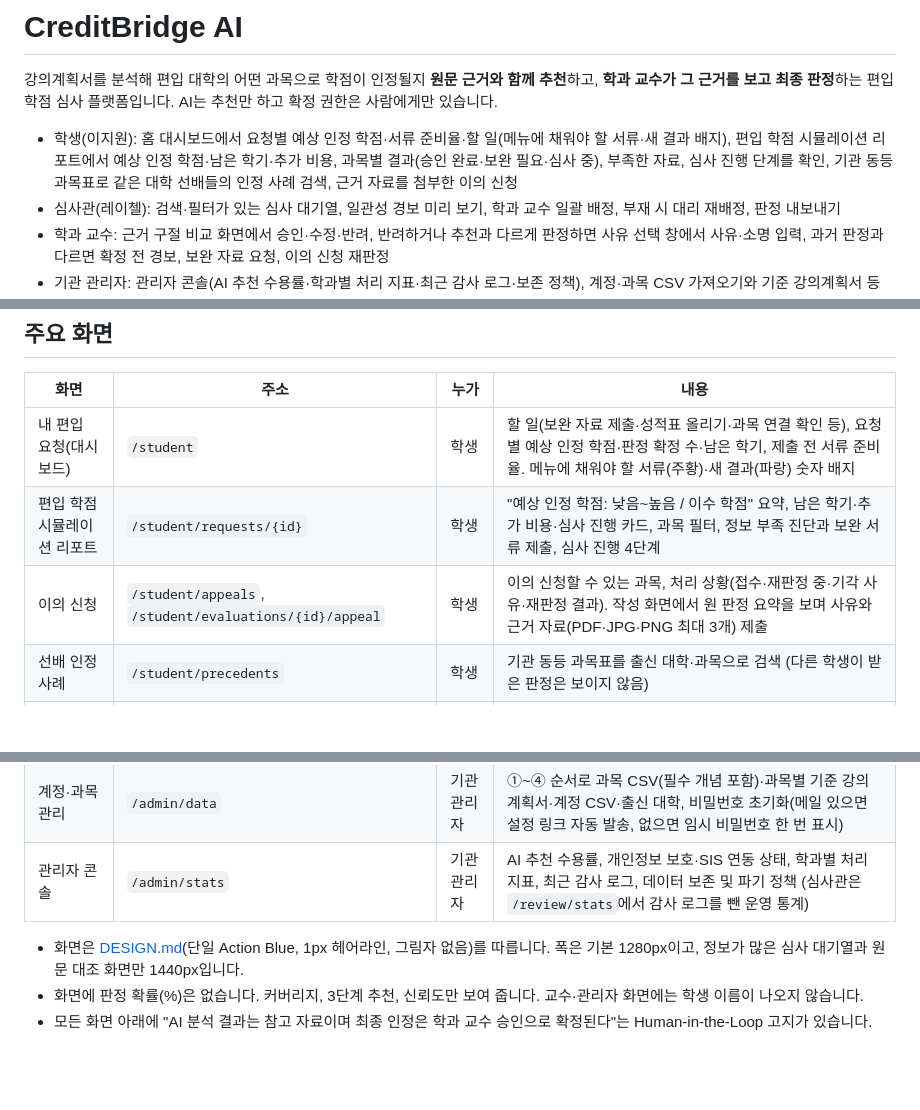
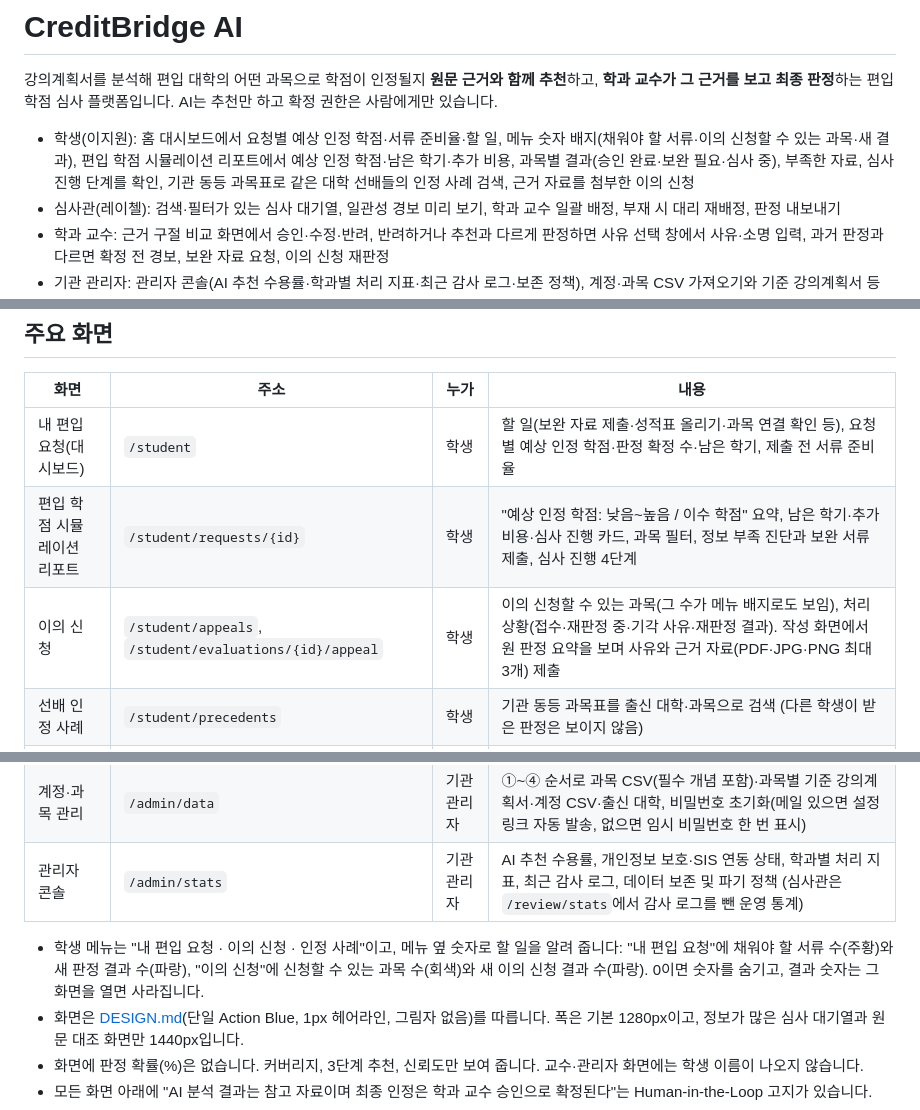
Before and after one commit to Hyeonwoo01/CreditBridge_AI, a Markdown page: README.md, 3 parts joined by grey strips. Drawn GitHub-style; blank space fills up the shorter version.

Commit message:
추적표·README를 새 학생 메뉴(숫자 배지) 기준으로 갱신
- 추적표: FR-21·FR-23·공통 레이아웃에 메뉴 구성과 배지 종류(서류 수·신청 가능 과목 수·새 결과 수), 숫자만·0이면 숨김, 관련 테스트
- README: 학생 소개·주요 화면·화면 원칙에 학생 메뉴와 숫자 배지 설명

```diff
--- a/README.md
+++ b/README.md
@@ -2,7 +2,7 @@
 
 강의계획서를 분석해 편입 대학의 어떤 과목으로 학점이 인정될지 **원문 근거와 함께 추천**하고, **학과 교수가 그 근거를 보고 최종 판정**하는 편입 학점 심사 플랫폼입니다. AI는 추천만 하고 확정 권한은 사람에게만 있습니다.
 
-- 학생(이지원): 홈 대시보드에서 요청별 예상 인정 학점·서류 준비율·할 일(메뉴에 채워야 할 서류·새 결과 배지), 편입 학점 시뮬레이션 리포트에서 예상 인정 학점·남은 학기·추가 비용, 과목별 결과(승인 완료·보완 필요·심사 중), 부족한 자료, 심사 진행 단계를 확인, 기관 동등 과목표로 같은 대학 선배들의 인정 사례 검색, 근거 자료를 첨부한 이의 신청
+- 학생(이지원): 홈 대시보드에서 요청별 예상 인정 학점·서류 준비율·할 일, 메뉴 숫자 배지(채워야 할 서류·이의 신청할 수 있는 과목·새 결과), 편입 학점 시뮬레이션 리포트에서 예상 인정 학점·남은 학기·추가 비용, 과목별 결과(승인 완료·보완 필요·심사 중), 부족한 자료, 심사 진행 단계를 확인, 기관 동등 과목표로 같은 대학 선배들의 인정 사례 검색, 근거 자료를 첨부한 이의 신청
 - 심사관(레이첼): 검색·필터가 있는 심사 대기열, 일관성 경보 미리 보기, 학과 교수 일괄 배정, 부재 시 대리 재배정, 판정 내보내기
 - 학과 교수: 근거 구절 비교 화면에서 승인·수정·반려, 반려하거나 추천과 다르게 판정하면 사유 선택 창에서 사유·소명 입력, 과거 판정과 다르면 확정 전 경보, 보완 자료 요청, 이의 신청 재판정
 - 기관 관리자: 관리자 콘솔(AI 추천 수용률·학과별 처리 지표·최근 감사 로그·보존 정책), 계정·과목 CSV 가져오기와 기준 강의계획서 등록, 문서 삭제 승인, 학사정보시스템 연동 토큰, 전체 감사 로그
@@ -25,9 +25,9 @@
 
 | 화면 | 주소 | 누가 | 내용 |
 | --- | --- | --- | --- |
-| 내 편입 요청(대시보드) | `/student` | 학생 | 할 일(보완 자료 제출·성적표 올리기·과목 연결 확인 등), 요청별 예상 인정 학점·판정 확정 수·남은 학기, 제출 전 서류 준비율. 메뉴에 채워야 할 서류(주황)·새 결과(파랑) 숫자 배지 |
+| 내 편입 요청(대시보드) | `/student` | 학생 | 할 일(보완 자료 제출·성적표 올리기·과목 연결 확인 등), 요청별 예상 인정 학점·판정 확정 수·남은 학기, 제출 전 서류 준비율 |
 | 편입 학점 시뮬레이션 리포트 | `/student/requests/{id}` | 학생 | "예상 인정 학점: 낮음~높음 / 이수 학점" 요약, 남은 학기·추가 비용·심사 진행 카드, 과목 필터, 정보 부족 진단과 보완 서류 제출, 심사 진행 4단계 |
-| 이의 신청 | `/student/appeals`, `/student/evaluations/{id}/appeal` | 학생 | 이의 신청할 수 있는 과목, 처리 상황(접수·재판정 중·기각 사유·재판정 결과). 작성 화면에서 원 판정 요약을 보며 사유와 근거 자료(PDF·JPG·PNG 최대 3개) 제출 |
+| 이의 신청 | `/student/appeals`, `/student/evaluations/{id}/appeal` | 학생 | 이의 신청할 수 있는 과목(그 수가 메뉴 배지로도 보임), 처리 상황(접수·재판정 중·기각 사유·재판정 결과). 작성 화면에서 원 판정 요약을 보며 사유와 근거 자료(PDF·JPG·PNG 최대 3개) 제출 |
 | 선배 인정 사례 | `/student/precedents` | 학생 | 기관 동등 과목표를 출신 대학·과목으로 검색 (다른 학생이 받은 판정은 보이지 않음) |
 | 심사 대기열 | `/review` | 심사관 | 지표 카드, 이름·과목·출신 대학 검색, 신뢰도·일관성 경보·학과 필터, 커버리지 게이지, 경보 행, 행 선택 후 교수 일괄 배정, SIS CSV 내보내기 |
 | 이의 신청 처리 | `/review/appeals` | 심사관 | 학생 사유·근거 자료 확인, 받아들이면 재판정 교수 배정, 기각하면 사유 전달 |
@@ -35,6 +35,7 @@
 | 계정·과목 관리 | `/admin/data` | 기관 관리자 | ①~④ 순서로 과목 CSV(필수 개념 포함)·과목별 기준 강의계획서·계정 CSV·출신 대학, 비밀번호 초기화(메일 있으면 설정 링크 자동 발송, 없으면 임시 비밀번호 한 번 표시) |
 | 관리자 콘솔 | `/admin/stats` | 기관 관리자 | AI 추천 수용률, 개인정보 보호·SIS 연동 상태, 학과별 처리 지표, 최근 감사 로그, 데이터 보존 및 파기 정책 (심사관은 `/review/stats`에서 감사 로그를 뺀 운영 통계) |
 
+- 학생 메뉴는 "내 편입 요청 · 이의 신청 · 인정 사례"이고, 메뉴 옆 숫자로 할 일을 알려 줍니다: "내 편입 요청"에 채워야 할 서류 수(주황)와 새 판정 결과 수(파랑), "이의 신청"에 신청할 수 있는 과목 수(회색)와 새 이의 신청 결과 수(파랑). 0이면 숫자를 숨기고, 결과 숫자는 그 화면을 열면 사라집니다.
 - 화면은 [DESIGN.md](docs/DESIGN.md)(단일 Action Blue, 1px 헤어라인, 그림자 없음)를 따릅니다. 폭은 기본 1280px이고, 정보가 많은 심사 대기열과 원문 대조 화면만 1440px입니다.
 - 화면에 판정 확률(%)은 없습니다. 커버리지, 3단계 추천, 신뢰도만 보여 줍니다. 교수·관리자 화면에는 학생 이름이 나오지 않습니다.
 - 모든 화면 아래에 "AI 분석 결과는 참고 자료이며 최종 인정은 학과 교수 승인으로 확정된다"는 Human-in-the-Loop 고지가 있습니다.
```
Also changed, not shown: docs/traceability.md (+3 -3 lines).
